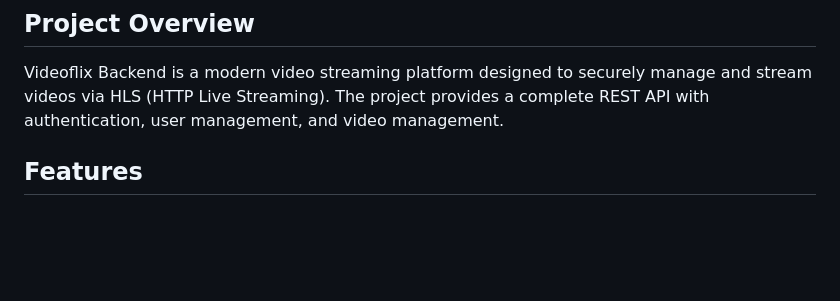
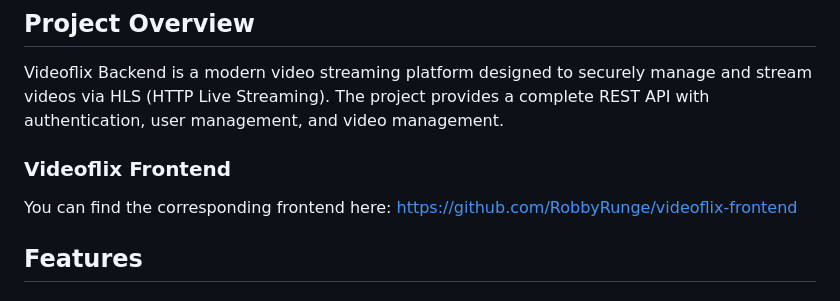
Before and after one commit to RobbyRunge/videoflix-backend, a Markdown page: README.md, the part around the change. Drawn GitHub-style; blank space fills up the shorter version.

Commit message:
docs: add link to Videoflix frontend repository in README

```diff
--- a/README.md
+++ b/README.md
@@ -41,6 +41,10 @@ A Django REST Framework based backend for a video streaming platform with authen
 ## Project Overview
 
 Videoflix Backend is a modern video streaming platform designed to securely manage and stream videos via HLS (HTTP Live Streaming). The project provides a complete REST API with authentication, user management, and video management.
+
+### Videoflix Frontend
+
+You can find the corresponding frontend here: [https://github.com/RobbyRunge/videoflix-frontend](https://github.com/RobbyRunge/videoflix-frontend)
 
 ## Features
 
```
